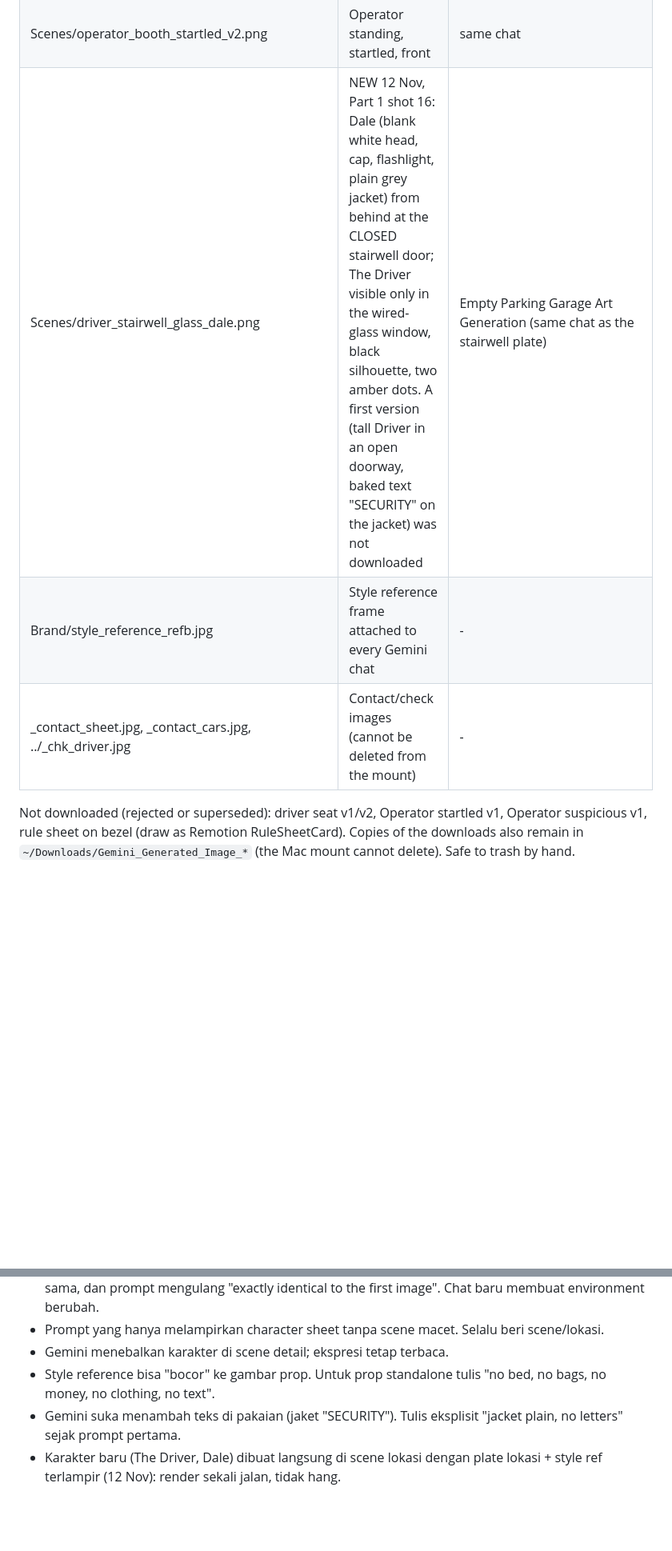
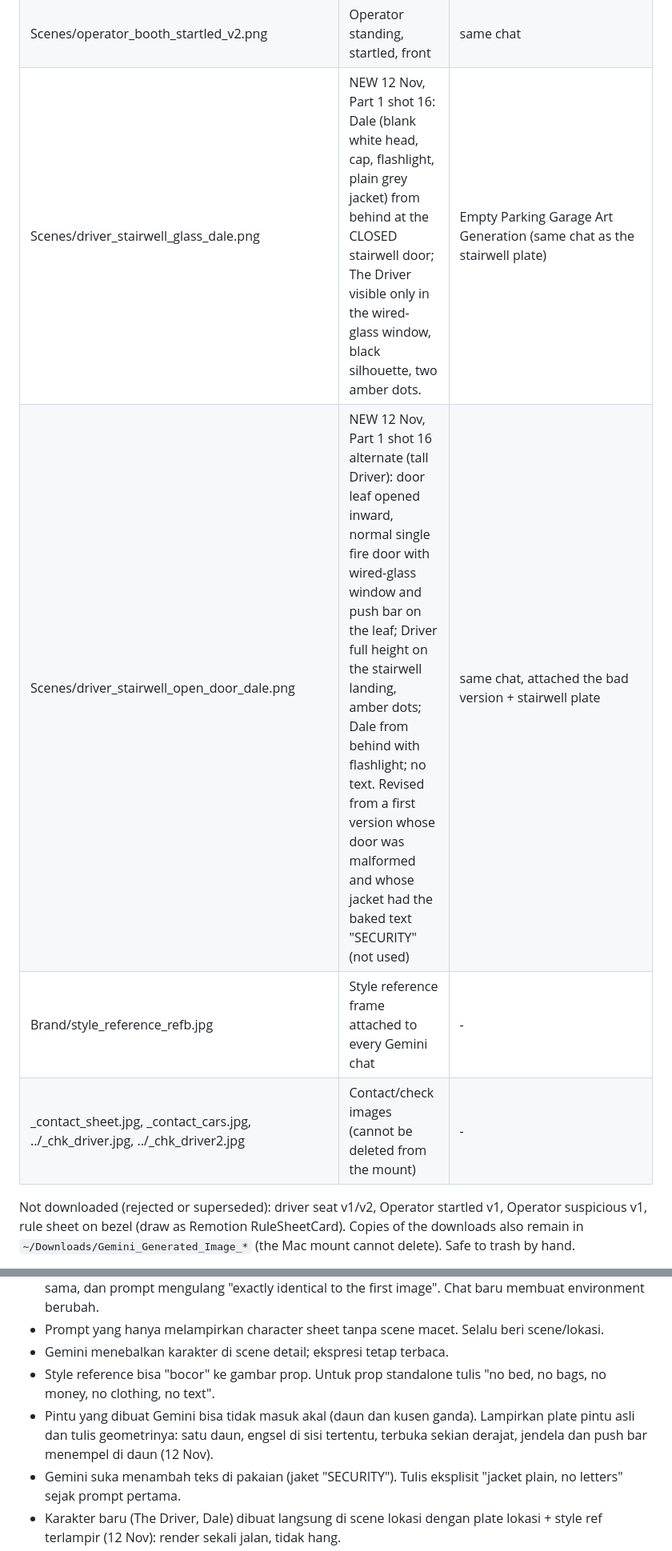
Before and after one commit to faizrizky/remotion, a Markdown page: docs/rule-zero/SERIES1_GEMINI_ASSET_LOG.md, 2 parts joined by grey strips. Shown at 80% size. GitHub-like rendering; blank space fills up the shorter version.

Commit message:
docs(rule-zero): log revised Driver stairwell shot

```diff
--- a/docs/rule-zero/SERIES1_GEMINI_ASSET_LOG.md
+++ b/docs/rule-zero/SERIES1_GEMINI_ASSET_LOG.md
@@ -19,9 +19,10 @@ Account: g.shinpact7 (via MattJr's Chrome). Style reference frame attached on fi
 | Scenes/operator_booth_seated.png | Operator seated from behind, booth | Security Booth Operator Scene Creation (/u/1/app/d548f745f3a3172c) MASTER booth chat |
 | Scenes/operator_booth_suspicious_v2.jpeg | Operator leaning, suspicious (JPEG) | same chat |
 | Scenes/operator_booth_startled_v2.png | Operator standing, startled, front | same chat |
-| Scenes/driver_stairwell_glass_dale.png | NEW 12 Nov, Part 1 shot 16: Dale (blank white head, cap, flashlight, plain grey jacket) from behind at the CLOSED stairwell door; The Driver visible only in the wired-glass window, black silhouette, two amber dots. A first version (tall Driver in an open doorway, baked text "SECURITY" on the jacket) was not downloaded | Empty Parking Garage Art Generation (same chat as the stairwell plate) |
+| Scenes/driver_stairwell_glass_dale.png | NEW 12 Nov, Part 1 shot 16: Dale (blank white head, cap, flashlight, plain grey jacket) from behind at the CLOSED stairwell door; The Driver visible only in the wired-glass window, black silhouette, two amber dots. | Empty Parking Garage Art Generation (same chat as the stairwell plate) |
+| Scenes/driver_stairwell_open_door_dale.png | NEW 12 Nov, Part 1 shot 16 alternate (tall Driver): door leaf opened inward, normal single fire door with wired-glass window and push bar on the leaf; Driver full height on the stairwell landing, amber dots; Dale from behind with flashlight; no text. Revised from a first version whose door was malformed and whose jacket had the baked text "SECURITY" (not used) | same chat, attached the bad version + stairwell plate |
 | Brand/style_reference_refb.jpg | Style reference frame attached to every Gemini chat | - |
-| _contact_sheet.jpg, _contact_cars.jpg, ../_chk_driver.jpg | Contact/check images (cannot be deleted from the mount) | - |
+| _contact_sheet.jpg, _contact_cars.jpg, ../_chk_driver.jpg, ../_chk_driver2.jpg | Contact/check images (cannot be deleted from the mount) | - |
 
 Not downloaded (rejected or superseded): driver seat v1/v2, Operator startled v1, Operator suspicious v1, rule sheet on bezel (draw as Remotion RuleSheetCard).
 Copies of the downloads also remain in `~/Downloads/Gemini_Generated_Image_*` (the Mac mount cannot delete). Safe to trash by hand.
@@ -33,6 +34,7 @@ Copies of the downloads also remain in `~/Downloads/Gemini_Generated_Image_*` (t
 - Prompt yang hanya melampirkan character sheet tanpa scene macet. Selalu beri scene/lokasi.
 - Gemini menebalkan karakter di scene detail; ekspresi tetap terbaca.
 - Style reference bisa "bocor" ke gambar prop. Untuk prop standalone tulis "no bed, no bags, no money, no clothing, no text".
+- Pintu yang dibuat Gemini bisa tidak masuk akal (daun dan kusen ganda). Lampirkan plate pintu asli dan tulis geometrinya: satu daun, engsel di sisi tertentu, terbuka sekian derajat, jendela dan push bar menempel di daun (12 Nov).
 - Gemini suka menambah teks di pakaian (jaket "SECURITY"). Tulis eksplisit "jacket plain, no letters" sejak prompt pertama.
 - Karakter baru (The Driver, Dale) dibuat langsung di scene lokasi dengan plate lokasi + style ref terlampir (12 Nov): render sekali jalan, tidak hang.
 - DOWNLOAD: hover gambar, klik "Download full size image". File masuk ~/Downloads di Mac setelah 30-40 s (PNG 1536x2752 ~7 MB). Verifikasi isi sebelum diberi nama; jangan chain klik.
```
Also changed, not shown: other parts of docs/rule-zero/SERIES1_GEMINI_ASSET_LOG.md (+0 -1 lines).
